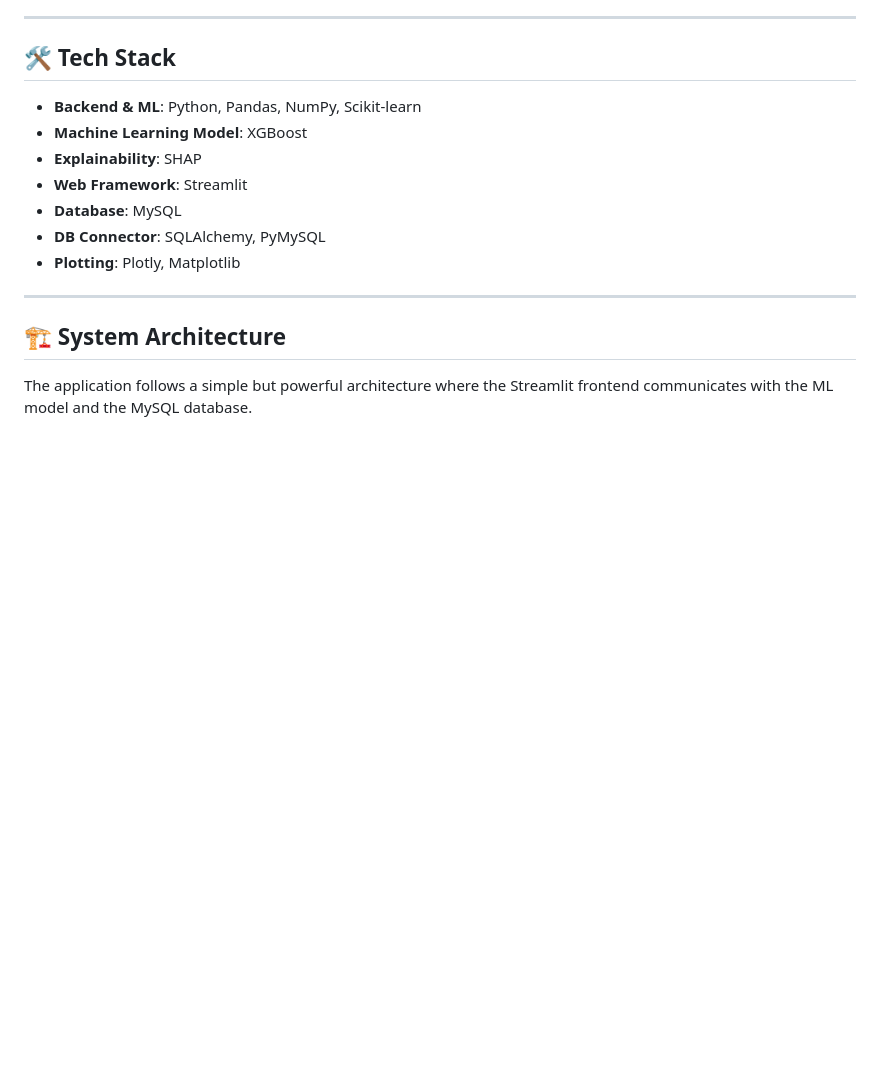
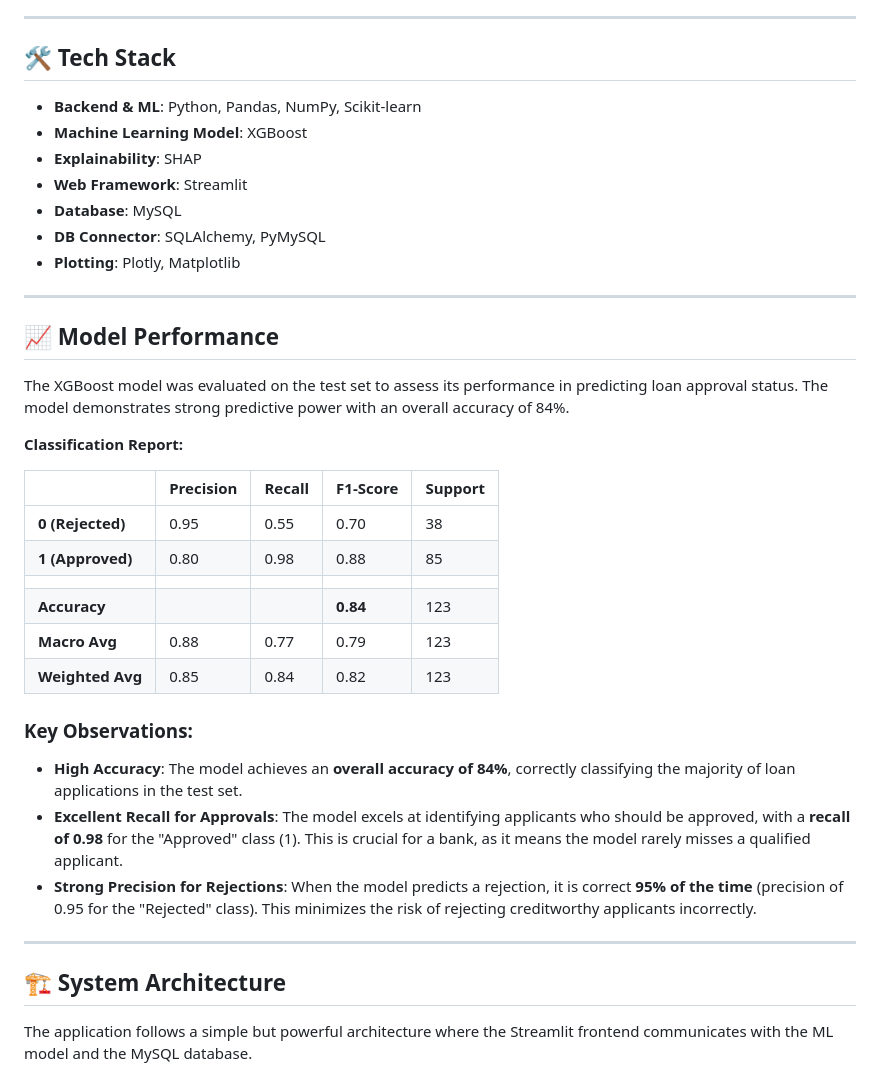
Before and after one commit to Mayurdoiphode55/Credit_Risk_Prediction_Project, a Markdown page: README.md, the part around the change. Drawn GitHub-style; blank space fills up the shorter version.

```diff
--- a/README.md
+++ b/README.md
@@ -24,6 +24,27 @@ This project is an end-to-end machine learning application designed to predict c
 * **Database**: MySQL
 * **DB Connector**: SQLAlchemy, PyMySQL
 * **Plotting**: Plotly, Matplotlib
+
+---
+## 📈 Model Performance
+
+The XGBoost model was evaluated on the test set to assess its performance in predicting loan approval status. The model demonstrates strong predictive power with an overall accuracy of 84%.
+
+**Classification Report:**
+
+| | Precision | Recall | F1-Score | Support |
+| :--- | :--- | :--- | :--- | :--- |
+| **0 (Rejected)** | 0.95 | 0.55 | 0.70 | 38 |
+| **1 (Approved)** | 0.80 | 0.98 | 0.88 | 85 |
+| | | | | |
+| **Accuracy** | | | **0.84** | 123 |
+| **Macro Avg** | 0.88 | 0.77 | 0.79 | 123 |
+| **Weighted Avg** | 0.85 | 0.84 | 0.82 | 123 |
+
+### Key Observations:
+* **High Accuracy**: The model achieves an **overall accuracy of 84%**, correctly classifying the majority of loan applications in the test set.
+* **Excellent Recall for Approvals**: The model excels at identifying applicants who should be approved, with a **recall of 0.98** for the "Approved" class (1). This is crucial for a bank, as it means the model rarely misses a qualified applicant.
+* **Strong Precision for Rejections**: When the model predicts a rejection, it is correct **95% of the time** (precision of 0.95 for the "Rejected" class). This minimizes the risk of rejecting creditworthy applicants incorrectly.
 
 ---
 ## 🏗️ System Architecture
```
